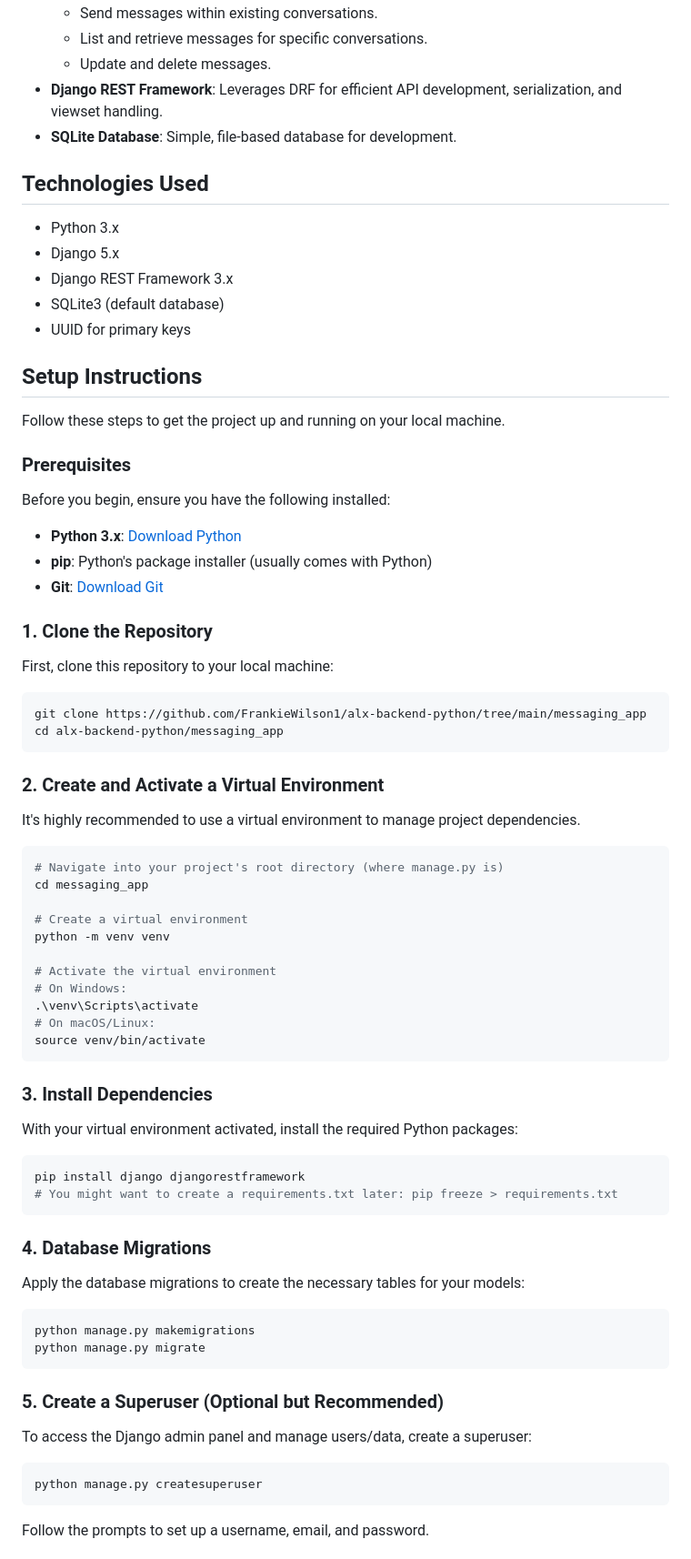
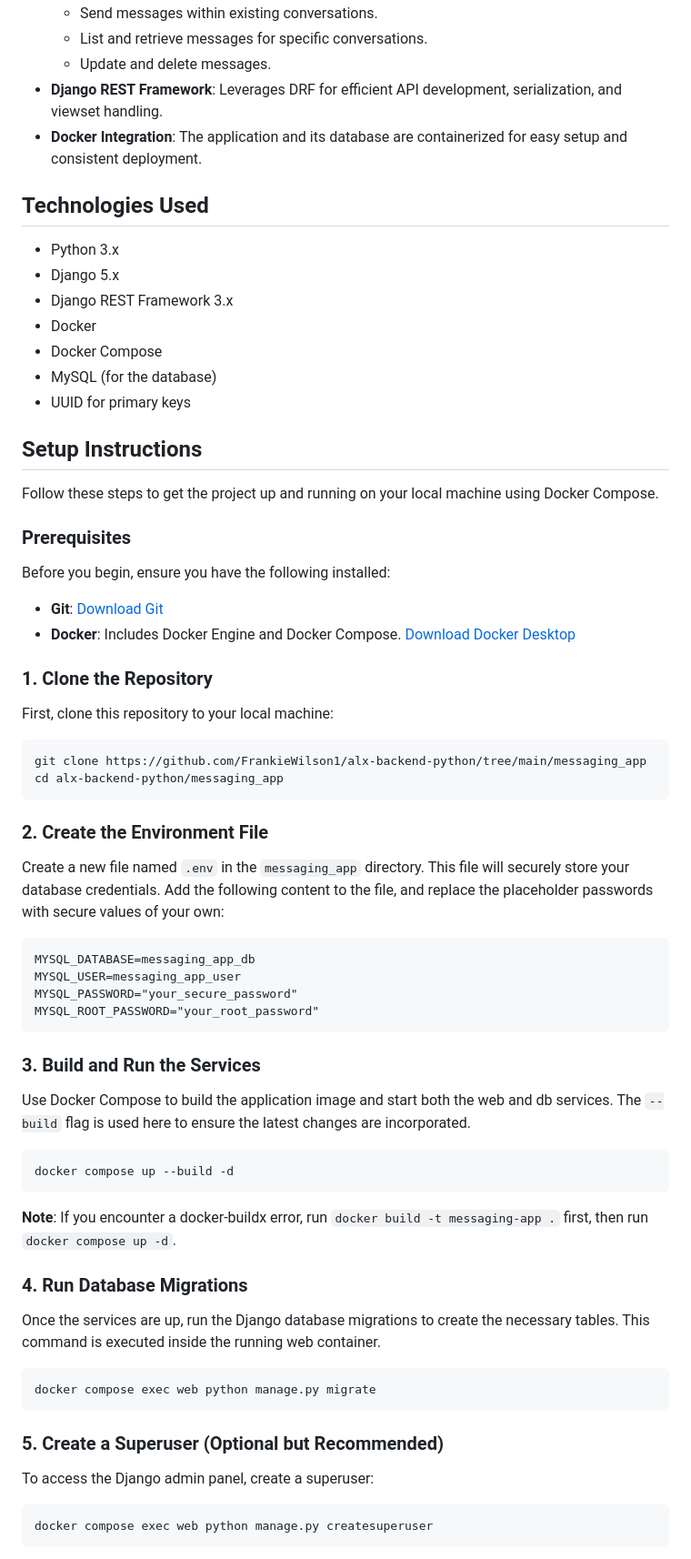
Before and after one commit to FrankieWilson1/alx-backend-python, a Markdown page: messaging_app/README.md, the part around one of its changes. Shown at 91% size. Drawn GitHub-style.

Commit message:
Update: update readme file

````diff
--- a/messaging_app/README.md
+++ b/messaging_app/README.md
@@ -14,66 +15,70 @@ This project is a backend API for a real-time messaging application, built with
   - List and retrieve messages for specific conversations.
   - Update and delete messages.
 - **Django REST Framework**: Leverages DRF for efficient API development, serialization, and viewset handling.
-- **SQLite Database**: Simple, file-based database for development.
+- **Docker Integration**: The application and its database are containerized for easy setup and consistent deployment.
 
 ## Technologies Used
+
 - Python 3.x
 - Django 5.x
 - Django REST Framework 3.x
-- SQLite3 (default database)
+- Docker
+- Docker Compose
+- MySQL (for the database)
 - UUID for primary keys
 
 ## Setup Instructions
-Follow these steps to get the project up and running on your local machine.
+
+Follow these steps to get the project up and running on your local machine using Docker Compose.
 
 ### Prerequisites
 Before you begin, ensure you have the following installed:
-- **Python 3.x**: [Download Python](https://www.python.org/downloads/)
-- **pip**: Python's package installer (usually comes with Python)
 - **Git**: [Download Git](https://git-scm.com/downloads)
+- **Docker**: Includes Docker Engine and Docker Compose. [Download Docker Desktop](https://www.docker.com/products/docker-desktop)
 
 ### 1. Clone the Repository
+
 First, clone this repository to your local machine:
+
 ```bash
 git clone https://github.com/FrankieWilson1/alx-backend-python/tree/main/messaging_app
 cd alx-backend-python/messaging_app
 ```
 
-### 2. Create and Activate a Virtual Environment
-It's highly recommended to use a virtual environment to manage project dependencies.
+### 2. Create the Environment File
+
+Create a new file named `.env` in the `messaging_app` directory. This file will securely store your database credentials. Add the following content to the file, and replace the placeholder passwords with secure values of your own:
+
+```
+MYSQL_DATABASE=messaging_app_db
+MYSQL_USER=messaging_app_user
+MYSQL_PASSWORD="your_secure_password"
+MYSQL_ROOT_PASSWORD="your_root_password"
+```
+
+### 3. Build and Run the Services
+
+Use Docker Compose to build the application image and start both the web and db services. The `--build` flag is used here to ensure the latest changes are incorporated.
 
 ```bash
-# Navigate into your project's root directory (where manage.py is)
-cd messaging_app
-
-# Create a virtual environment
-python -m venv venv
-
-# Activate the virtual environment
-# On Windows:
-.\venv\Scripts\activate
-# On macOS/Linux:
-source venv/bin/activate
+docker compose up --build -d
 ```
 
-### 3. Install Dependencies
-With your virtual environment activated, install the required Python packages:
+**Note**: If you encounter a docker-buildx error, run `docker build -t messaging-app .` first, then run `docker compose up -d`.
+
+### 4. Run Database Migrations
+
+Once the services are up, run the Django database migrations to create the necessary tables. This command is executed inside the running web container.
+
 ```bash
-pip install django djangorestframework
-# You might want to create a requirements.txt later: pip freeze > requirements.txt
-```
-
-### 4. Database Migrations
-Apply the database migrations to create the necessary tables for your models:
-```bash
-python manage.py makemigrations
-python manage.py migrate
+docker compose exec web python manage.py migrate
 ```
 
 ### 5. Create a Superuser (Optional but Recommended)
-To access the Django admin panel and manage users/data, create a superuser:
+
+To access the Django admin panel, create a superuser:
+
 ```bash
-python manage.py createsuperuser
+docker compose exec web python manage.py createsuperuser
 ```
-Follow the prompts to set up a username, email, and password.
 
````
Also changed, not shown: other parts of messaging_app/README.md (+54 -44 lines).
